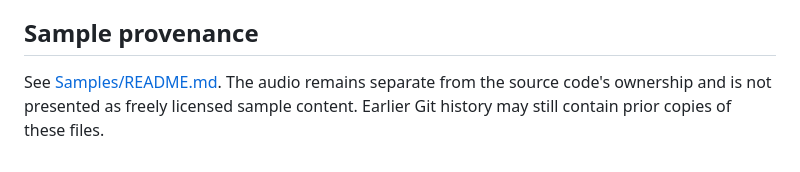
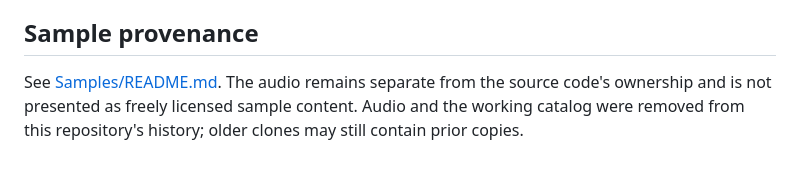
Before and after one commit to dustMason/breakwater, a Markdown page: README.md, the part around the change. GitHub-like rendering.

Commit message:
Document asset history cleanup

```diff
--- a/README.md
+++ b/README.md
@@ -112,4 +112,4 @@ Run native UI tests with `Scripts/test_simulator.sh <iPad Simulator UDID>`. Resu
 
 ## Sample provenance
 
-See [Samples/README.md](Samples/README.md). The audio remains separate from the source code's ownership and is not presented as freely licensed sample content. Earlier Git history may still contain prior copies of these files.
+See [Samples/README.md](Samples/README.md). The audio remains separate from the source code's ownership and is not presented as freely licensed sample content. Audio and the working catalog were removed from this repository's history; older clones may still contain prior copies.
```
Also changed, not shown: VALIDATION.md (+5 -0 lines).
